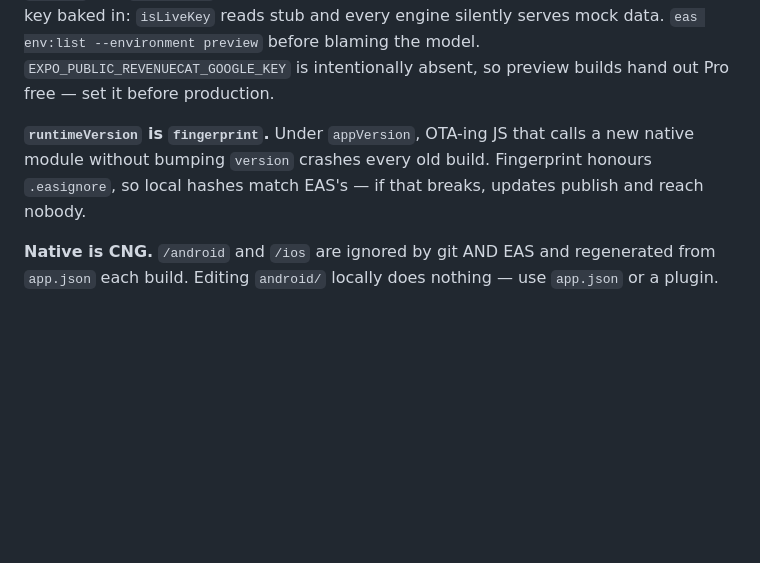
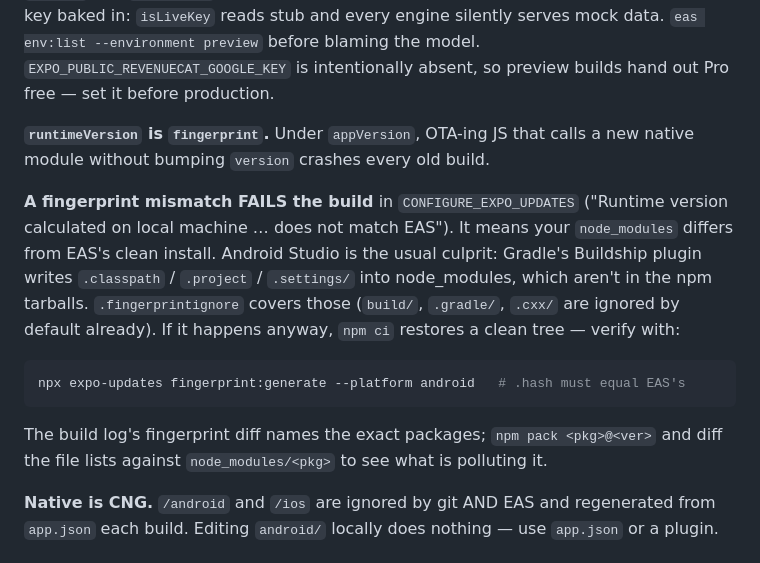
Before and after one commit to hardik6330/Rizz-App, a Markdown page: AGENTS.md, the part around the change. Drawn GitHub-style; blank space fills up the shorter version.

Commit message:
Document the EAS fingerprint trap and shipping rules
Co-Authored-By: Claude Opus 4.8 <noreply@anthropic.com>

````diff
--- a/AGENTS.md
+++ b/AGENTS.md
@@ -98,8 +98,21 @@ reaches EAS. A build profile only loads them if it declares `"environment"` —
 intentionally absent, so preview builds hand out Pro free — set it before production.
 
 **`runtimeVersion` is `fingerprint`.** Under `appVersion`, OTA-ing JS that calls a new native
-module without bumping `version` crashes every old build. Fingerprint honours `.easignore`,
-so local hashes match EAS's — if that breaks, updates publish and reach nobody.
+module without bumping `version` crashes every old build.
+
+**A fingerprint mismatch FAILS the build** in `CONFIGURE_EXPO_UPDATES` ("Runtime version
+calculated on local machine … does not match EAS"). It means your `node_modules` differs from
+EAS's clean install. Android Studio is the usual culprit: Gradle's Buildship plugin writes
+`.classpath` / `.project` / `.settings/` into node_modules, which aren't in the npm tarballs.
+`.fingerprintignore` covers those (`build/`, `.gradle/`, `.cxx/` are ignored by default
+already). If it happens anyway, `npm ci` restores a clean tree — verify with:
+
+```bash
+npx expo-updates fingerprint:generate --platform android   # .hash must equal EAS's
+```
+
+The build log's fingerprint diff names the exact packages; `npm pack <pkg>@<ver>` and diff the
+file lists against `node_modules/<pkg>` to see what is polluting it.
 
 **Native is CNG.** `/android` and `/ios` are ignored by git AND EAS and regenerated from
 `app.json` each build. Editing `android/` locally does nothing — use `app.json` or a plugin.
````
Also changed, not shown: docs/profile-analyzer-blueprint.md (+10 -3 lines).
